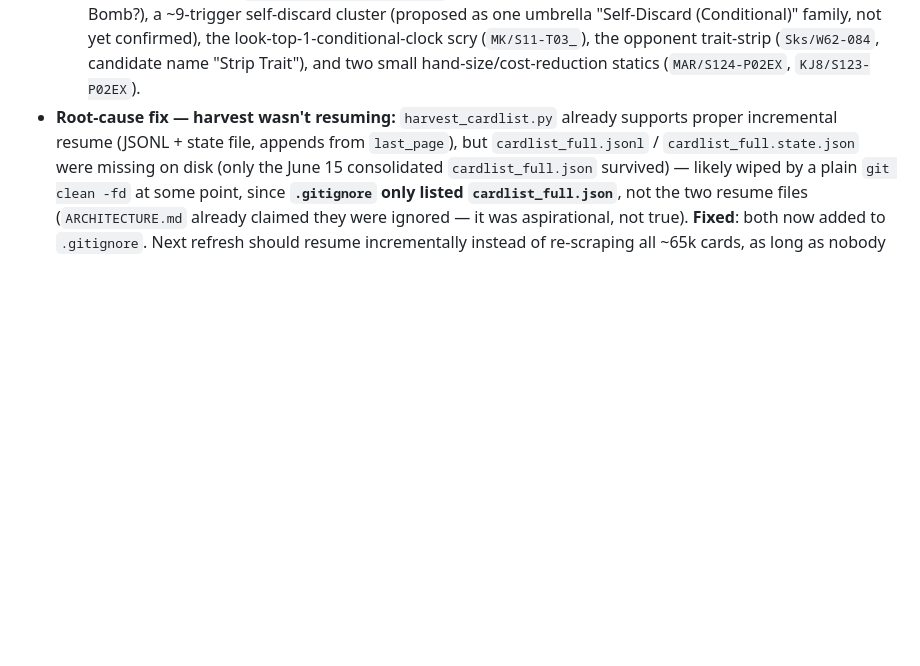
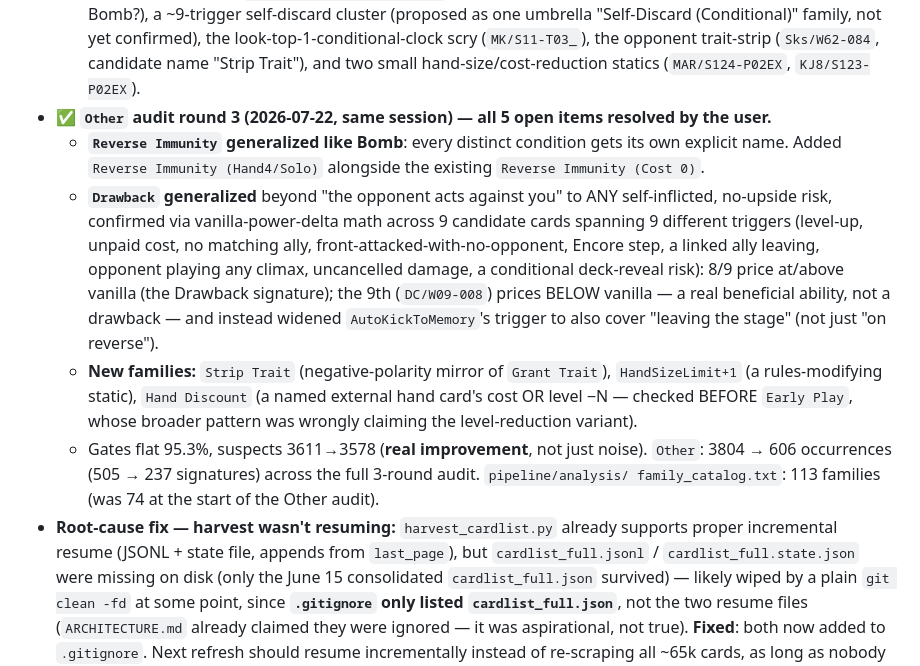
Before and after one commit to Cris-Oblea/ws-card-db, a Markdown page: STATUS.md, the part around the change. Rendered like a GitHub page; blank space fills up the shorter version.

```diff
--- a/STATUS.md
+++ b/STATUS.md
@@ -321,6 +321,22 @@ EN coverage is now **names 100% · abilities 100% · traits 100%** (only 2 `#NAM
     "Self-Discard (Conditional)" family, not yet confirmed), the look-top-1-conditional-clock scry
     (`MK/S11-T03_`), the opponent trait-strip (`Sks/W62-084`, candidate name "Strip Trait"), and two small
     hand-size/cost-reduction statics (`MAR/S124-P02EX`, `KJ8/S123-P02EX`).
+- ✅ **`Other` audit round 3 (2026-07-22, same session) — all 5 open items resolved by the user.**
+  - **`Reverse Immunity` generalized like Bomb**: every distinct condition gets its own explicit name.
+    Added `Reverse Immunity (Hand4/Solo)` alongside the existing `Reverse Immunity (Cost 0)`.
+  - **`Drawback` generalized** beyond "the opponent acts against you" to ANY self-inflicted, no-upside
+    risk, confirmed via vanilla-power-delta math across 9 candidate cards spanning 9 different triggers
+    (level-up, unpaid cost, no matching ally, front-attacked-with-no-opponent, Encore step, a linked ally
+    leaving, opponent playing any climax, uncancelled damage, a conditional deck-reveal risk): 8/9 price
+    at/above vanilla (the Drawback signature); the 9th (`DC/W09-008`) prices BELOW vanilla — a real
+    beneficial ability, not a drawback — and instead widened `AutoKickToMemory`'s trigger to also cover
+    "leaving the stage" (not just "on reverse").
+  - **New families:** `Strip Trait` (negative-polarity mirror of `Grant Trait`), `HandSizeLimit+1` (a
+    rules-modifying static), `Hand Discount` (a named external hand card's cost OR level −N — checked
+    BEFORE `Early Play`, whose broader pattern was wrongly claiming the level-reduction variant).
+  - Gates flat 95.3%, suspects 3611→3578 (**real improvement**, not just noise). `Other`: 3804 → 606
+    occurrences (505 → 237 signatures) across the full 3-round audit. `pipeline/analysis/
+    family_catalog.txt`: 113 families (was 74 at the start of the Other audit).
 - **Root-cause fix — harvest wasn't resuming:** `harvest_cardlist.py` already supports proper incremental
   resume (JSONL + state file, appends from `last_page`), but `cardlist_full.jsonl` /
   `cardlist_full.state.json` were missing on disk (only the June 15 consolidated `cardlist_full.json`
```
Also changed, not shown: documentation/COST_MODEL.md (+27 -6 lines).
